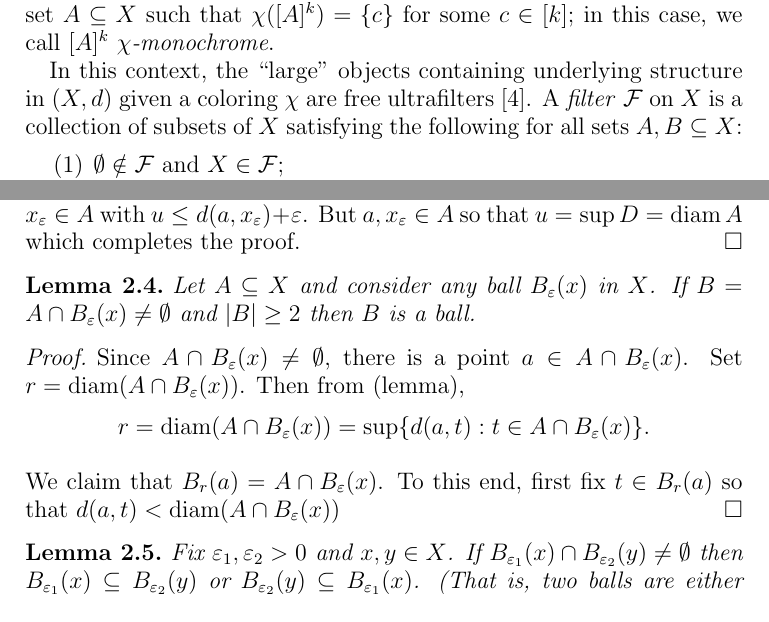
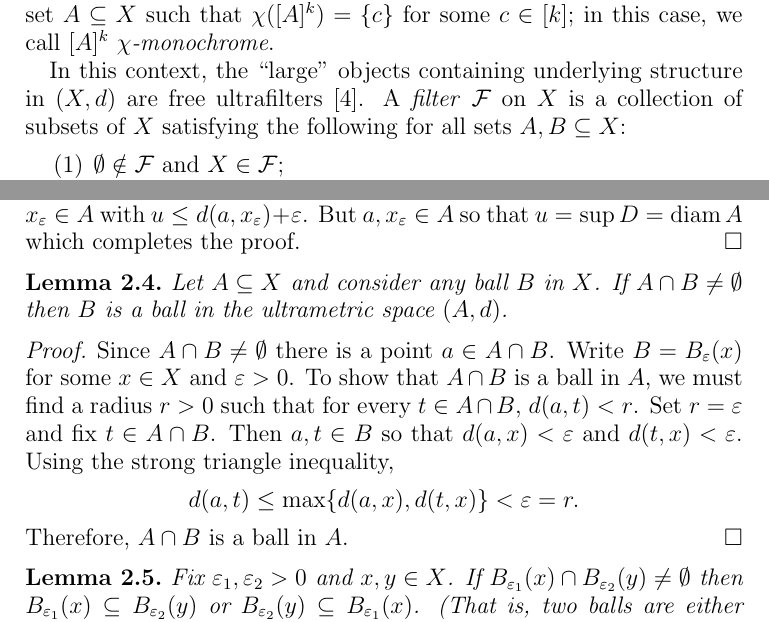
Before and after one commit to jakegameroff/diametric-colourings, a LaTeX paper (main.tex, which reads sections/introduction.tex, sections/ultrametric.tex): two parts of pages 1 and 5 of 9, joined at a grey line, cut so that both start at the same text. Compiled offline with pdfLaTeX.

Commit message:
extreme rough draft complete

```diff
--- a/sections/introduction.tex
+++ b/sections/introduction.tex
@@ -4,7 +4,7 @@ Ramsey Theory explores the underlying structure emerging in ``large enough" comp
 
 Fix an infinite metric space \( (X,d) \) and let \( k \in \mathbb{N}  \). A \emph{\( k \)-coloring} on \( X \) is a map \( \chi : [X]^{k} \to [k]  \) which assigns one of \( k \) colors to each \( k \)-element subset of \( X \). For a given \( k \)-coloring \( \chi \), we would like to find a set \( A \subseteq X \) such that \( \chi ([A]^{k}) = \{ c \}  \) for some \( c \in [k] \); in this case, we call \( [A]^{k}  \) \emph{\( \chi \)-monochrome}.
 
-In this context, the ``large" objects containing underlying structure in \( (X,d) \) given a coloring \( \chi \) are free ultrafilters [4]. A \emph{filter} \( \mathcal{F}  \) on \( X \) is a collection of subsets of \( X \) satisfying the following for all sets \( A, B \subseteq X \):
+In this context, the ``large" objects containing underlying structure in \( (X,d) \) are free ultrafilters [4]. A \emph{filter} \( \mathcal{F}  \) on \( X \) is a collection of subsets of \( X \) satisfying the following for all sets \( A, B \subseteq X \):
 \begin{enumerate}[leftmargin=1.2cm]
 	\item \( \emptyset  \notin \mathcal{F}  \) and \( X \in \mathcal{F}  \);
 	\item If \( A \in \mathcal{F} \) and \( A \subseteq B \) then \( B \in \mathcal{F}  \);
--- a/sections/ultrametric.tex
+++ b/sections/ultrametric.tex
@@ -66,10 +66,10 @@ Let \( A \subseteq X \) be non-empty with \( a \in A \). Then \( \operatorname{d
 \end{proof}
 
 \begin{lemma}
-Let \( A \subseteq X \) and consider any ball \( B_{\varepsilon } (x) \) in \( X \). If \(B = A \cap B_{\varepsilon } (x) \neq \emptyset  \) and \( |B| \geq 2 \) then \( B \) is a ball.
+Let \( A \subseteq X \) and consider any ball \( B \) in \( X \). If \( A \cap B \neq \emptyset  \) then \( B \) is a ball in the ultrametric space \( (A, d) \).
 \end{lemma}
 \begin{proof}
-	Since \( A \cap B_{\varepsilon } (x) \neq \emptyset  \), there is a point \( a \in A \cap B_{\varepsilon } (x) \). Set \( r = \operatorname{diam}  (A \cap B_{\varepsilon } (x)) \). Then from (lemma), \[ r = \operatorname{diam} (A \cap B_{\varepsilon } (x)) =  \sup_{} \{ d(a,t) : t \in A \cap B_{\varepsilon } (x)\}. \] We claim that \( B_{r} (a) = A \cap B_{\varepsilon } (x) \). To this end, first fix \( t \in B_{r} (a) \) so that \( d(a, t) < \operatorname{diam}  (A \cap B_{\varepsilon } (x)) \)
+Since \( A \cap B \neq \emptyset \) there is a point \( a \in A \cap B \). Write \( B = B_{\varepsilon } (x) \) for some \( x \in X \) and \( \varepsilon > 0 \). To show that \( A \cap B \) is a ball in \( A \), we must find a radius \( r > 0 \) such that for every \( t \in A \cap B\), \( d(a,t) < r \). Set \( r = \varepsilon  \) and fix \( t \in A \cap B \). Then \( a, t \in B \) so that \( d(a,x) < \varepsilon  \) and \( d(t,x) < \varepsilon  \). Using the strong triangle inequality, \[ d(a,t) \leq \max \{ d(a,x) , d(t,x) \} < \varepsilon = r. \] Therefore, \( A \cap B \) is a ball in \( A \).
 \end{proof}
 \begin{lemma}
 Fix \( \varepsilon_1, \varepsilon_2 > 0 \) and \( x, y \in X \). If \( B_{\varepsilon_1} (x) \cap B_{\varepsilon_2}(y) \neq \emptyset  \) then \( B_{\varepsilon_1} (x) \subseteq B_{\varepsilon_2} (y) \) or \( B_{\varepsilon_{2} }(y) \subseteq B_{\varepsilon_1} (x)  \). (That is, two balls are either disjoint or one of them contains the other.)
```
Also changed, not shown: main.pdf, 1 other file.
